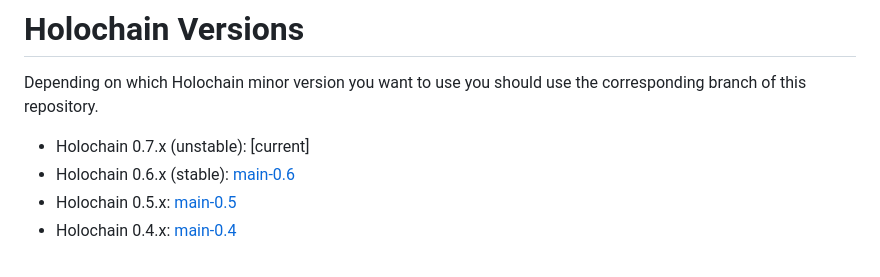
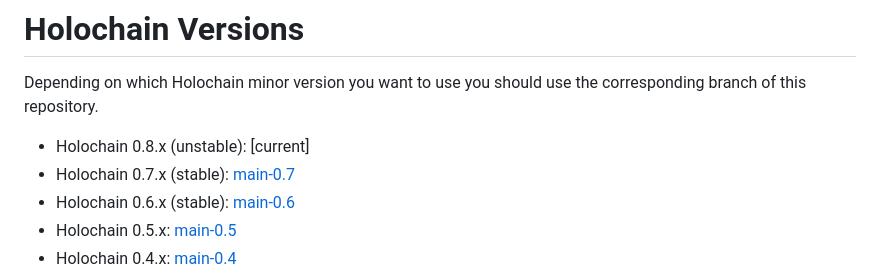
Before and after one commit to holochain/kangaroo-electron, a Markdown page: README.md, the part around the change. Drawn GitHub-style.

Commit message:
chore: update readme versions

```diff
--- a/README.md
+++ b/README.md
@@ -11,7 +11,8 @@ This repository lets you easily convert your Holochain app into a standalone, el
 
 Depending on which Holochain minor version you want to use you should use the corresponding branch of this repository.
 
-- Holochain 0.7.x (unstable): [current]
+- Holochain 0.8.x (unstable): [current]
+- Holochain 0.7.x (stable): [main-0.7](https://github.com/holochain/kangaroo-electron/tree/main-0.7)
 - Holochain 0.6.x (stable): [main-0.6](https://github.com/holochain/kangaroo-electron/tree/main-0.6)
 - Holochain 0.5.x: [main-0.5](https://github.com/holochain/kangaroo-electron/tree/main-0.5)
 - Holochain 0.4.x: [main-0.4](https://github.com/holochain/kangaroo-electron/tree/main-0.4)
```
